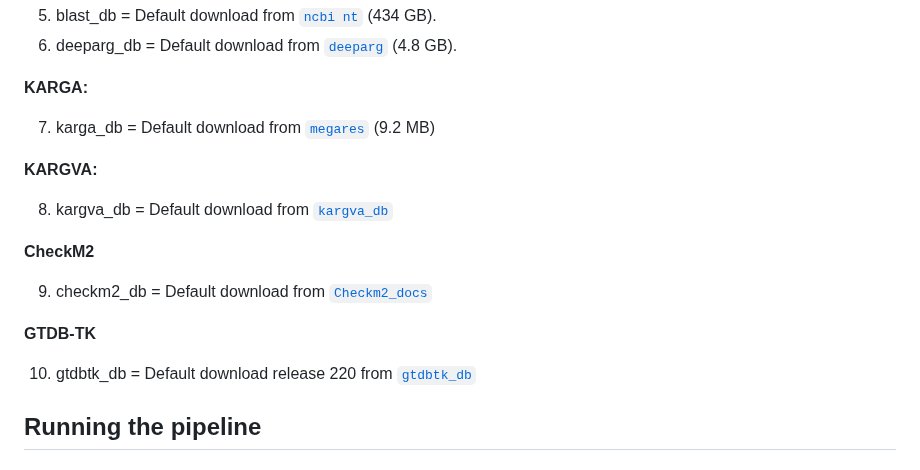
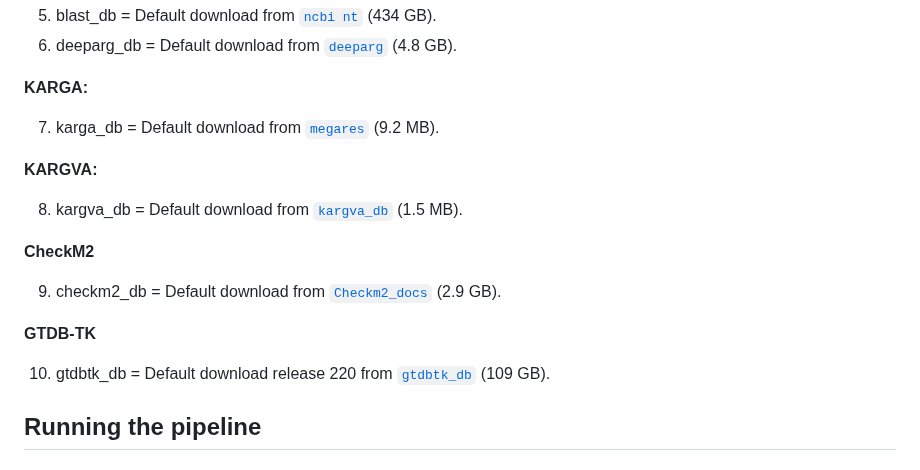
Before and after one commit to gene2dis/BugBuster, a Markdown page: README.md, the part around the change. Drawn GitHub-style.

```diff
--- a/README.md
+++ b/README.md
@@ -104,19 +104,19 @@ All databases can be automatically download in the first use of the pipeline and
 
 **KARGA:**
 
-7. karga_db = Default download from [`megares`](https://www.meglab.org/megares/download/) (9.2 MB)
+7. karga_db = Default download from [`megares`](https://www.meglab.org/megares/download/) (9.2 MB).
 
 **KARGVA:**
 
-8. kargva_db = Default download from [`kargva_db`](https://github.com/DataIntellSystLab/KARGVA/tree/main)
+8. kargva_db = Default download from [`kargva_db`](https://github.com/DataIntellSystLab/KARGVA/tree/main) (1.5 MB).
 
 **CheckM2**
 
-9. checkm2_db = Default download from [`Checkm2_docs`](https://github.com/chklovski/CheckM2)
+9. checkm2_db = Default download from [`Checkm2_docs`](https://github.com/chklovski/CheckM2) (2.9 GB).
 
 **GTDB-TK**
 
-10. gtdbtk_db = Default download release 220 from [`gtdbtk_db`](https://ecogenomics.github.io/GTDBTk/installing/index.html)
+10. gtdbtk_db = Default download release 220 from [`gtdbtk_db`](https://ecogenomics.github.io/GTDBTk/installing/index.html) (109 GB).
 
 ## Running the pipeline
 
```
